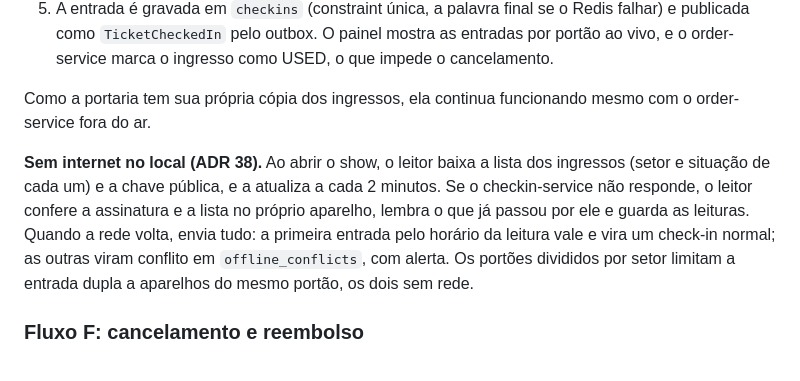
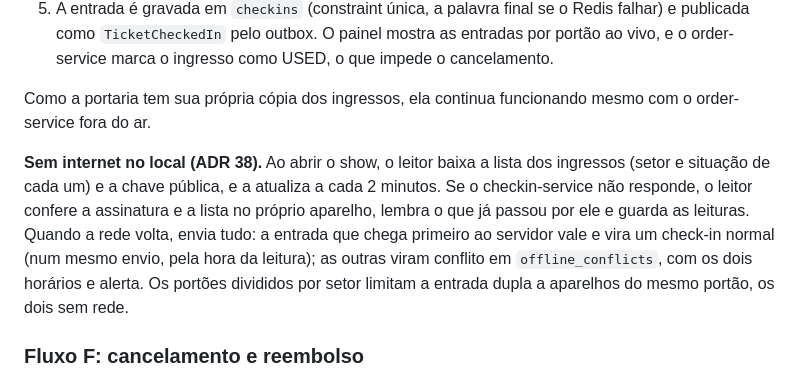
Before and after one commit to CezarGarcia/Lotou, a Markdown page: docs/projeto.md, the part around the change. Rendered like a GitHub page.

```diff
--- a/docs/projeto.md
+++ b/docs/projeto.md
@@ -555,7 +555,7 @@ A reserva é síncrona porque o comprador precisa saber na hora se garantiu o in
 
 Como a portaria tem sua própria cópia dos ingressos, ela continua funcionando mesmo com o order-service fora do ar.
 
-**Sem internet no local (ADR 38).** Ao abrir o show, o leitor baixa a lista dos ingressos (setor e situação de cada um) e a chave pública, e a atualiza a cada 2 minutos. Se o checkin-service não responde, o leitor confere a assinatura e a lista no próprio aparelho, lembra o que já passou por ele e guarda as leituras. Quando a rede volta, envia tudo: a primeira entrada pelo horário da leitura vale e vira um check-in normal; as outras viram conflito em `offline_conflicts`, com alerta. Os portões divididos por setor limitam a entrada dupla a aparelhos do mesmo portão, os dois sem rede.
+**Sem internet no local (ADR 38).** Ao abrir o show, o leitor baixa a lista dos ingressos (setor e situação de cada um) e a chave pública, e a atualiza a cada 2 minutos. Se o checkin-service não responde, o leitor confere a assinatura e a lista no próprio aparelho, lembra o que já passou por ele e guarda as leituras. Quando a rede volta, envia tudo: a entrada que chega primeiro ao servidor vale e vira um check-in normal (num mesmo envio, pela hora da leitura); as outras viram conflito em `offline_conflicts`, com os dois horários e alerta. Os portões divididos por setor limitam a entrada dupla a aparelhos do mesmo portão, os dois sem rede.
 
 ### Fluxo F: cancelamento e reembolso
 
```
Also changed, not shown: docs/adr/0038-portaria-offline-com-qr-ed25519.md (+1 -1 lines), docs/tecnologias/img/portaria-offline.png, 1 other file.
